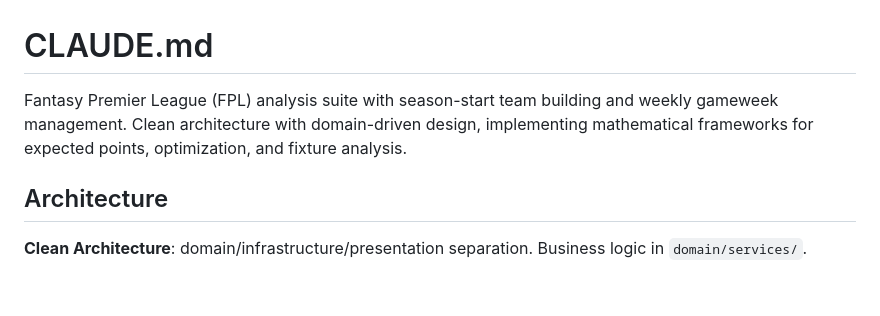
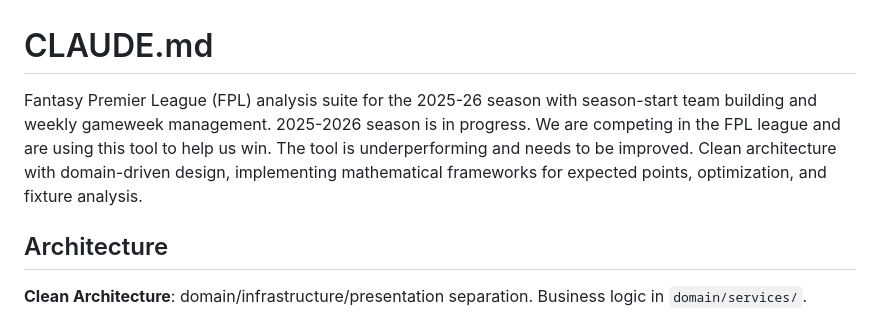
Before and after one commit to alejio/fpl-team-picker, a Markdown page: CLAUDE.md, the part around the change. Drawn GitHub-style; blank space fills up the shorter version.

Commit message:
chore: update CLAUDE.md for 2025-26 season context
- Revised the description in CLAUDE.md to specify that the Fantasy Premier League analysis suite is tailored for the ongoing 2025-26 season.
- Highlighted the current usage of the tool in the FPL league and noted its underperformance, indicating a need for improvements.
- Maintained focus on the clean architecture and domain-driven design principles, emphasizing the mathematical frameworks employed for analysis.

```diff
--- a/CLAUDE.md
+++ b/CLAUDE.md
@@ -1,6 +1,6 @@
 # CLAUDE.md
 
-Fantasy Premier League (FPL) analysis suite with season-start team building and weekly gameweek management. Clean architecture with domain-driven design, implementing mathematical frameworks for expected points, optimization, and fixture analysis.
+Fantasy Premier League (FPL) analysis suite for the 2025-26 season with season-start team building and weekly gameweek management. 2025-2026 season is in progress. We are competing in the FPL league and are using this tool to help us win. The tool is underperforming and needs to be improved. Clean architecture with domain-driven design, implementing mathematical frameworks for expected points, optimization, and fixture analysis.
 
 ## Architecture
 
```
